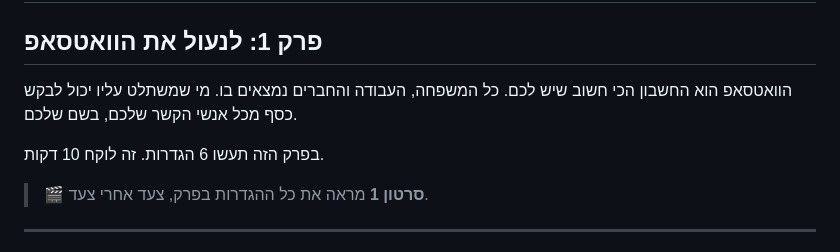
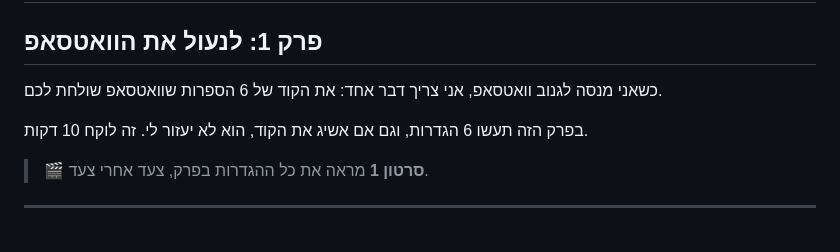
Before and after one commit to Sccs1298/Sc-brower, a Markdown page: products/whatsapp-locked/01-whatsapp.md, the part around the change. Rendered like a GitHub page.

Commit message:
WhatsApp-locked: intro chapter in the LED character's voice, ch1 opening
Co-Authored-By: Claude Opus 5.5 <noreply@anthropic.com>
Claude-Session: https://claude.ai/code/session_019SWfL9dAaeCRHnoDhkx6QQ

```diff
--- a/products/whatsapp-locked/01-whatsapp.md
+++ b/products/whatsapp-locked/01-whatsapp.md
@@ -1,9 +1,9 @@
 # הוואטסאפ שלי נעול
 ## פרק 1: לנעול את הוואטסאפ
 
-הוואטסאפ הוא החשבון הכי חשוב שיש לכם. כל המשפחה, העבודה והחברים נמצאים בו. מי שמשתלט עליו יכול לבקש כסף מכל אנשי הקשר שלכם, בשם שלכם.
+כשאני מנסה לגנוב וואטסאפ, אני צריך דבר אחד: את הקוד של 6 הספרות שוואטסאפ שולחת לכם.
 
-בפרק הזה תעשו 6 הגדרות. זה לוקח 10 דקות.
+בפרק הזה תעשו 6 הגדרות, וגם אם אשיג את הקוד, הוא לא יעזור לי. זה לוקח 10 דקות.
 
 > 🎬 **סרטון 1** מראה את כל ההגדרות בפרק, צעד אחרי צעד.
 
```
Also changed, not shown: products/whatsapp-locked/00-intro.md (added, +36 -0 lines).
